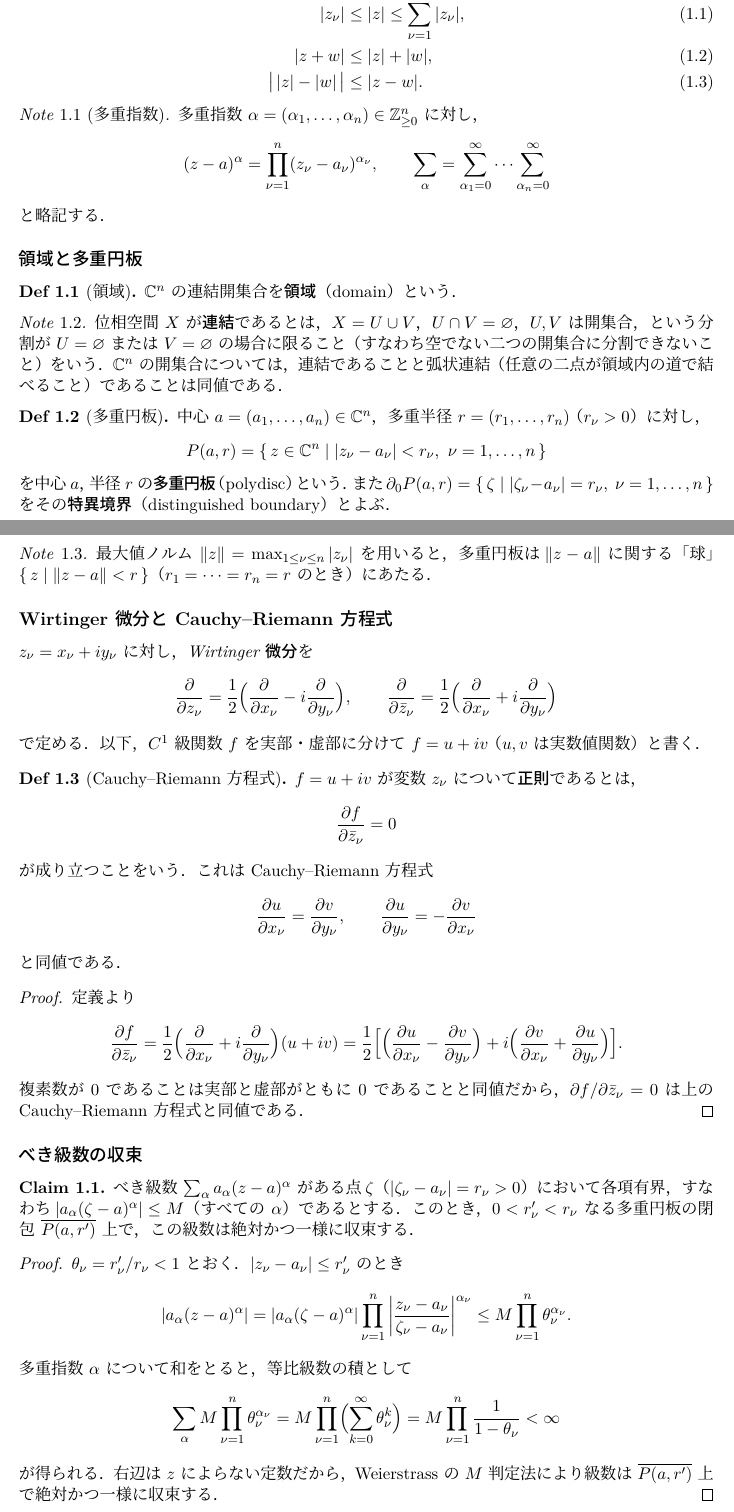
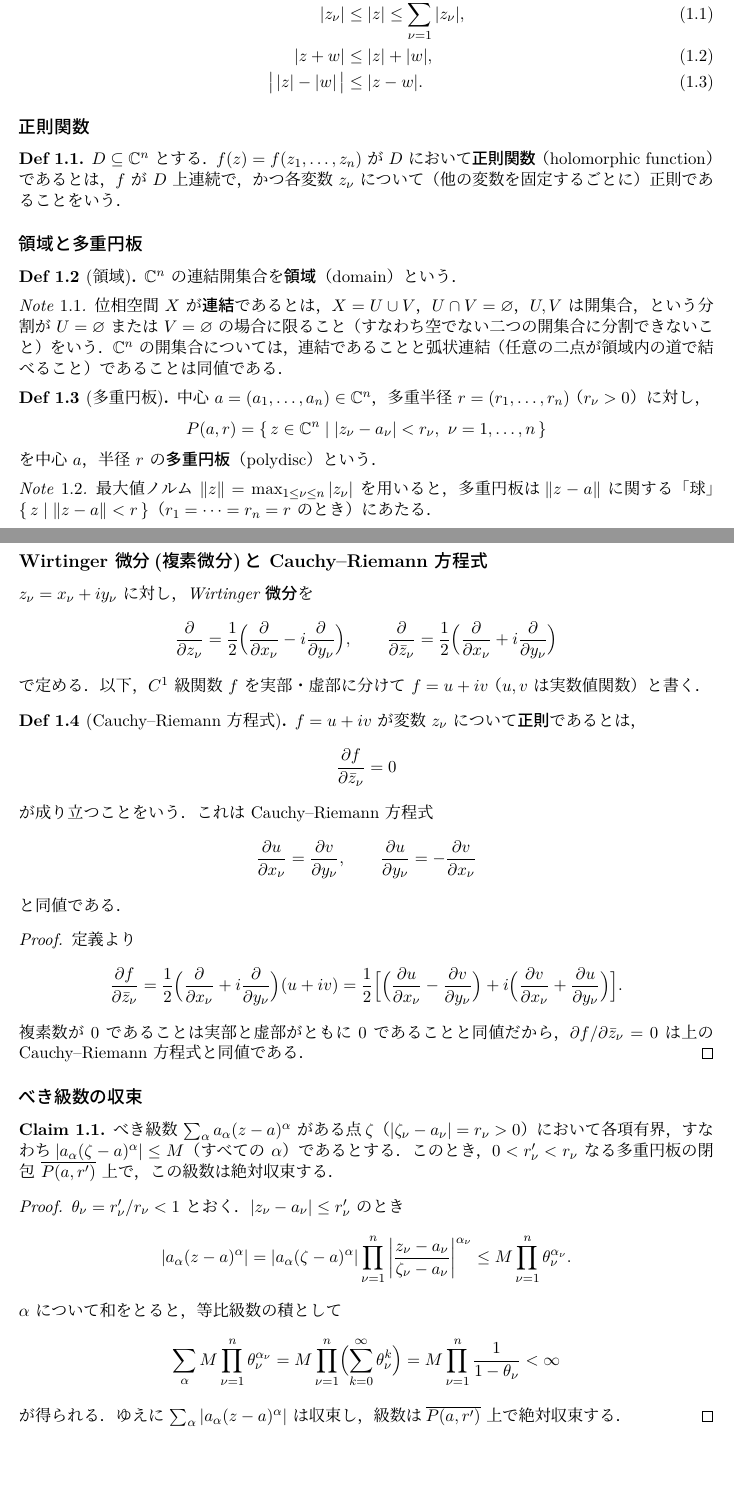
Before and after one commit to igarash1/kodaira-complex-manifold-lecture-my-notes, a LaTeX book (main-ja.tex, which reads chapters/ja/01-holomorphic-functions.tex): two parts of pages 4 and 5 of 6, joined at a grey line, cut so that both start at the same text, the shorter picture padded with empty space. The pictures show the PDF file main-ja.pdf that the author committed with the source.

Commit message:
fix(ja): faithful 正則関数 definition; follow notes on terminology
- Add Def 1.1 (正則関数): f is holomorphic in D iff f is continuous and
  holomorphic in each variable separately — the notebook's actual definition
  (previously missing). Renumbers 領域/多重円板/CR to Def 1.2–1.4.
- Drop the term「多重指数」(notes don't use it).
- Page-2 power-series convergence: state only 絶対収束 (notes don't invoke
  一様収束 / Weierstrass M-test); likewise remove 一様 + the ∂₀P notation
  from Theorem 1's proof, consistent with dropping 特異境界.
- Restore the \end{definition} accidentally removed while editing the polydisc.
- Keep the user's own edits (輪読ゼミ, 複素微分, etc.) as-is.

Co-Authored-By: Claude Opus 4.8 (1M context) <noreply@anthropic.com>

```diff
--- a/chapters/ja/01-holomorphic-functions.tex
+++ b/chapters/ja/01-holomorphic-functions.tex
@@ -23,14 +23,14 @@ $z = (z_1, \dots, z_n)$ のノルムを
   \bigl|\, |z| - |w| \,\bigr| &\le |z - w|.
 \end{align}
 
-\begin{note}[多重指数]
-多重指数 $\alpha = (\alpha_1, \dots, \alpha_n) \in \Z_{\ge 0}^n$ に対し，
-\[
-  (z - a)^\alpha = \prod_{\nu=1}^n (z_\nu - a_\nu)^{\alpha_\nu}, \qquad
-  \sum_{\alpha} = \sum_{\alpha_1 = 0}^\infty \cdots \sum_{\alpha_n = 0}^\infty
-\]
-と略記する．
-\end{note}
+
+\subsection*{正則関数}
+
+\begin{definition}\label{def:holomorphic}
+$D \subseteq \C^n$ とする．$f(z) = f(z_1, \dots, z_n)$ が $D$ において
+\emph{正則関数}（holomorphic function）であるとは，$f$ が $D$ 上連続で，かつ
+各変数 $z_\nu$ について（他の変数を固定するごとに）正則であることをいう．
+\end{definition}
 
 \subsection*{領域と多重円板}
 
@@ -52,9 +52,7 @@ $U, V$ は開集合，という分割が $U = \varnothing$ または $V = \varno
 \[
   P(a, r) = \{\, z \in \C^n \mid |z_\nu - a_\nu| < r_\nu,\ \nu = 1, \dots, n \,\}
 \]
-を中心 $a$，半径 $r$ の\emph{多重円板}（polydisc）という．また
-$\partial_0 P(a, r) = \{\, \zeta \mid |\zeta_\nu - a_\nu| = r_\nu,\ \nu = 1, \dots, n \,\}$
-をその\emph{特異境界}（distinguished boundary）とよぶ．
+を中心 $a$，半径 $r$ の\emph{多重円板}（polydisc）という．
 \end{definition}
 
 \begin{note}
@@ -63,7 +61,7 @@ $\|z - a\|$ に関する「球」$\{\, z \mid \|z - a\| < r \,\}$（$r_1 = \dots
 のとき）にあたる．
 \end{note}
 
-\subsection*{Wirtinger 微分と Cauchy--Riemann 方程式}
+\subsection*{Wirtinger 微分(複素微分)と Cauchy--Riemann 方程式}
 
 $z_\nu = x_\nu + i y_\nu$ に対し，\emph{Wirtinger 微分}を
 \[
@@ -108,7 +106,7 @@ $\partial f / \partial \bar z_\nu = 0$ は上の Cauchy--Riemann 方程式と同
 $\zeta$（$|\zeta_\nu - a_\nu| = r_\nu > 0$）において各項有界，すなわち
 $|a_\alpha (\zeta - a)^\alpha| \le M$（すべての $\alpha$）であるとする．このとき，
 $0 < r'_\nu < r_\nu$ なる多重円板の閉包 $\overline{P(a, r')}$ 上で，この級数は
-絶対かつ一様に収束する．
+絶対収束する．
 \end{claim}
 
 \begin{proof}
@@ -125,8 +123,8 @@ $\theta_\nu = r'_\nu / r_\nu < 1$ とおく．$|z_\nu - a_\nu| \le r'_\nu$ の
   = M \prod_{\nu=1}^n \Bigl( \sum_{k=0}^\infty \theta_\nu^{k} \Bigr)
   = M \prod_{\nu=1}^n \frac{1}{1 - \theta_\nu} < \infty
 \]
-が得られる．右辺は $z$ によらない定数だから，Weierstrass の $M$ 判定法により
-級数は $\overline{P(a, r')}$ 上で絶対かつ一様に収束する．
+が得られる．ゆえに $\sum_{\alpha} |a_\alpha (z - a)^\alpha|$ は収束し，級数は
+$\overline{P(a, r')}$ 上で絶対収束する．
 \end{proof}
 
 \subsection*{Theorem 1：べき級数展開}
@@ -180,6 +177,6 @@ $W \subseteq \C^n$ を領域とし，$f$ は $W$ 上連続で，かつ各変数
 \]
 を満たす（Cauchy の評価）．ゆえに各項は $\overline{P(a, r')}$（$r'_\nu < r_\nu$）上で
 $M (r'/r)^\alpha$ で押さえられ，Claim~\ref{cl:abel} によりべき級数は
-$P(a, r)$ の内部で絶対かつ一様に収束する．これで $f$ がべき級数展開をもつことが
+$P(a, r)$ の内部で絶対収束する．これで $f$ がべき級数展開をもつことが
 示され，とくに $f$ は $W$ 上正則である．
 \end{proof}
```
Also changed, not shown: chapters/ja/00-preface.tex (+2 -5 lines), main-ja.pdf, chapters/ja/01-holomorphic-functions.tex (7 more changed lines).
